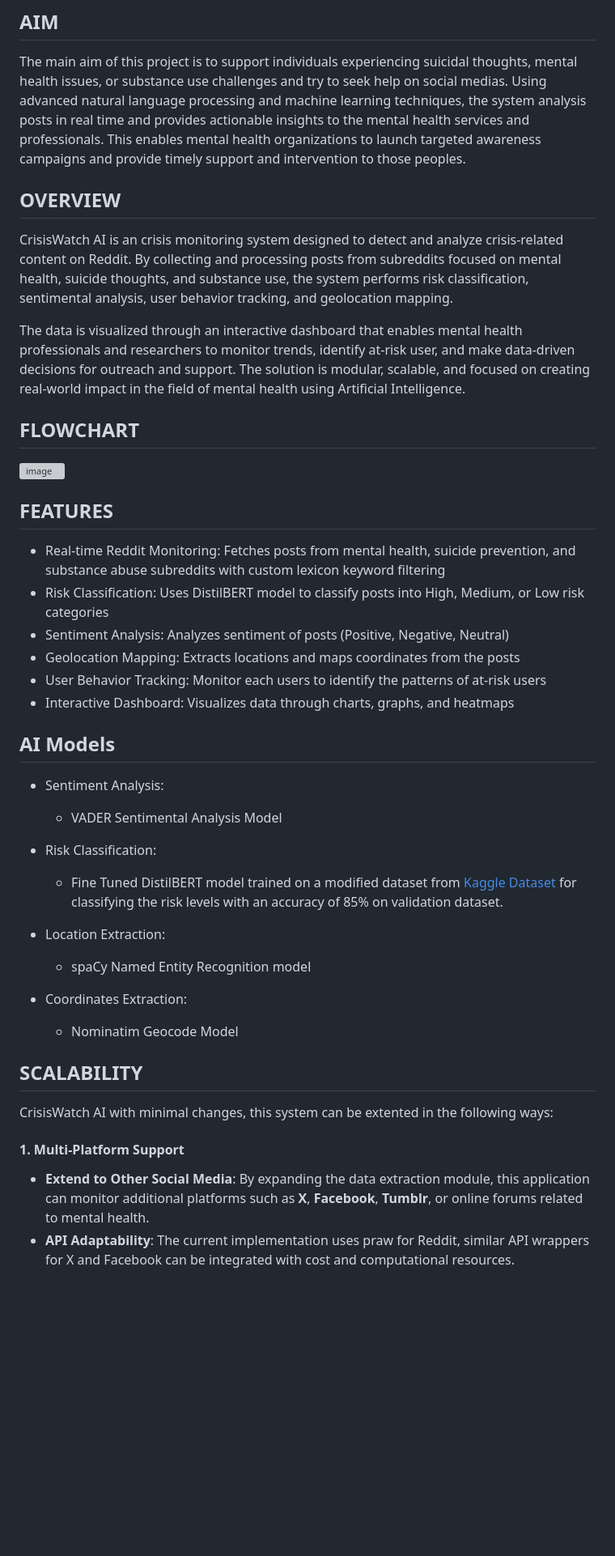
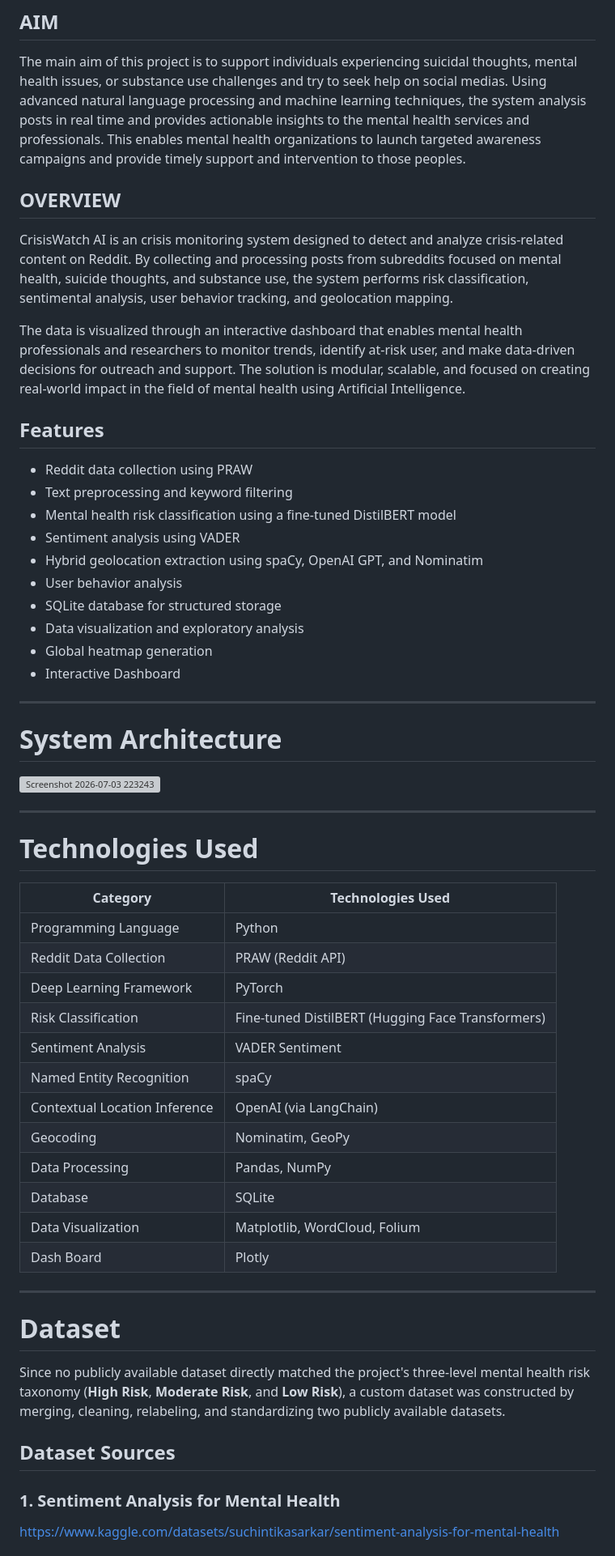
Before and after one commit to gokulan006/CrisisWatch-AI, a Markdown page: README.md, the part around one of its changes. Shown at 81% size. GitHub-like rendering; blank space fills up the shorter version; grey boxes are pictures that could not be loaded.

```diff
--- a/README.md
+++ b/README.md
@@ -4,8 +4,6 @@
 ## AIM
 
 The main aim of this project is to support individuals experiencing suicidal thoughts, mental health issues, or substance use challenges and try to seek help on social medias. Using advanced natural language processing and machine learning techniques, the system analysis posts in real time and provides actionable insights to the mental health services and professionals. This enables mental health organizations to launch targeted awareness campaigns and provide timely support and intervention to those peoples.
-
-
 
 ## OVERVIEW
 
@@ -14,38 +12,54 @@ CrisisWatch AI is an crisis monitoring system designed to detect and analyze cri
 The data is visualized through an interactive dashboard that enables mental health professionals and researchers to monitor trends, identify at-risk user, and make data-driven decisions for outreach and support. The solution is modular, scalable, and focused on creating real-world impact in the field of mental health using Artificial Intelligence.
 
 
-## FLOWCHART
+## Features
 
-![image](https://github.com/user-attachments/assets/bc842a3e-def2-4511-8048-486610b4d73a)
+- Reddit data collection using PRAW
+- Text preprocessing and keyword filtering
+- Mental health risk classification using a fine-tuned DistilBERT model
+- Sentiment analysis using VADER
+- Hybrid geolocation extraction using spaCy, OpenAI GPT, and Nominatim
+- User behavior analysis
+- SQLite database for structured storage
+- Data visualization and exploratory analysis
+- Global heatmap generation
+- Interactive Dashboard
+
+---
+
+# System Architecture
+
+ <img width="1070" height="630" alt="Screenshot 2026-07-03 223243" src="https://github.com/user-attachments/assets/2a50597b-9a35-4b4a-89b8-877205b61369" />
 
 
-## FEATURES
+---
 
-- Real-time Reddit Monitoring: Fetches posts from mental health, suicide prevention, and substance abuse subreddits with custom lexicon keyword filtering
-- Risk Classification: Uses DistilBERT model to classify posts into High, Medium, or Low risk categories
-- Sentiment Analysis: Analyzes sentiment of posts (Positive, Negative, Neutral)
-- Geolocation Mapping: Extracts locations and maps coordinates from the posts
-- User Behavior Tracking: Monitor each users to identify the patterns of at-risk users
-- Interactive Dashboard: Visualizes data through charts, graphs, and heatmaps
+# Technologies Used
 
-## AI Models
+| **Category** | **Technologies Used** |
+|--------------|-----------------------|
+| Programming Language | Python |
+| Reddit Data Collection | PRAW (Reddit API) |
+| Deep Learning Framework | PyTorch |
+| Risk Classification | Fine-tuned DistilBERT (Hugging Face Transformers) |
+| Sentiment Analysis | VADER Sentiment |
+| Named Entity Recognition | spaCy |
+| Contextual Location Inference | OpenAI (via LangChain) |
+| Geocoding | Nominatim, GeoPy |
+| Data Processing | Pandas, NumPy |
+| Database | SQLite |
+| Data Visualization | Matplotlib, WordCloud, Folium |
+| Dash Board | Plotly |
 
- - Sentiment Analysis:
-    - VADER Sentimental Analysis Model
- - Risk Classification:
-    - Fine Tuned DistilBERT model trained on a modified dataset from [Kaggle Dataset](https://www.kaggle.com/datasets/suchintikasarkar/sentiment-analysis-for-mental-health) for classifying the risk levels with an accuracy of 85% on validation dataset.
+---
 
- - Location Extraction:
-    - spaCy Named Entity Recognition model
+# Dataset
 
- - Coordinates Extraction:
-    - Nominatim Geocode Model
+Since no publicly available dataset directly matched the project's three-level mental health risk taxonomy (**High Risk**, **Moderate Risk**, and **Low Risk**), a custom dataset was constructed by merging, cleaning, relabeling, and standardizing two publicly available datasets.
 
-## SCALABILITY
+## Dataset Sources
 
-CrisisWatch AI with minimal changes, this system can be extented in the following ways:
+### 1. Sentiment Analysis for Mental Health
 
-#### 1. Multi-Platform Support
-- **Extend to Other Social Media**: By expanding the data extraction module, this application can monitor additional platforms such as **X**, **Facebook**, **Tumblr**, or online forums related to mental health.
-- **API Adaptability**: The current implementation uses praw for Reddit, similar API wrappers for X and Facebook can be integrated with cost and computational resources.
+https://www.kaggle.com/datasets/suchintikasarkar/sentiment-analysis-for-mental-health
 
```
Also changed, not shown: other parts of README.md (+74 -10 lines).
